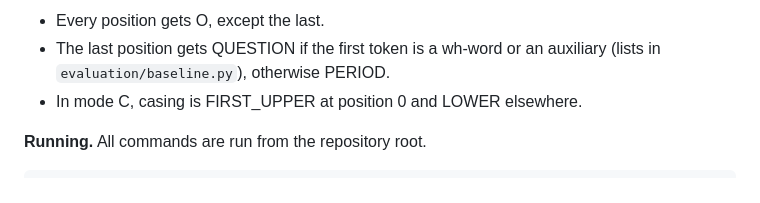
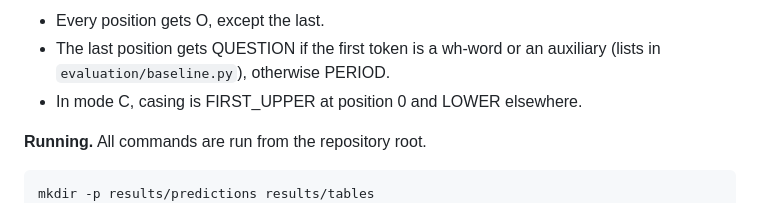
Before and after one commit to Rxd3/RECAP, a Markdown page: docs/EVALUATION_PROTOCOL.md, the part around the change. GitHub-like rendering.

````diff
--- a/docs/EVALUATION_PROTOCOL.md
+++ b/docs/EVALUATION_PROTOCOL.md
@@ -118,6 +118,7 @@ Masks are required when scoring mode C and rejected for modes A and B.
 **Running.** All commands are run from the repository root.
 
 ```text
+mkdir -p results/predictions results/tables
 python scripts/evaluate_models.py baseline --gold <processed>/mode_A/validation.jsonl \
     --ids <splits>/primary_eval/validation_mode_A.ids --out results/predictions/shortcut_A_validation.jsonl
 python scripts/evaluate_models.py score --gold <processed>/mode_C/validation.jsonl \
````
Also changed, not shown: docs/EVALUATION_RESULTS.md (+1 -0 lines).
